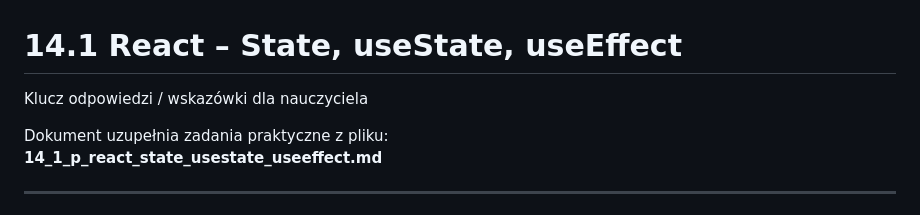
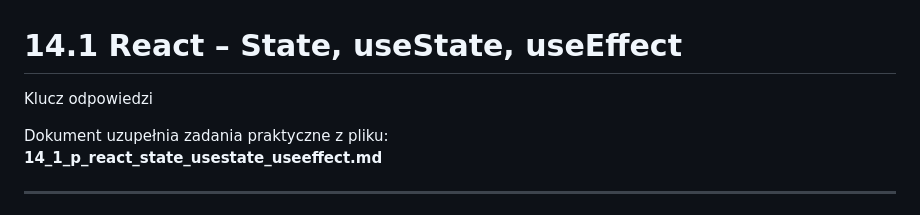
Before and after one commit to OpeneRTe/zajecia_informatyka, a Markdown page: Programowanie Zaawansowanych Aplikacji Webowych/React/14_1_p_react_state_usestate_useeffect_key.md, the part around the change. Rendered like a GitHub page.

Commit message:
Update answer key to remove teacher guidance note

```diff
--- a/Programowanie Zaawansowanych Aplikacji Webowych/React/14_1_p_react_state_usestate_useeffect_key.md
+++ b/Programowanie Zaawansowanych Aplikacji Webowych/React/14_1_p_react_state_usestate_useeffect_key.md
@@ -1,6 +1,6 @@
 
 # 14.1 React – State, useState, useEffect
-Klucz odpowiedzi / wskazówki dla nauczyciela
+Klucz odpowiedzi
 
 Dokument uzupełnia zadania praktyczne z pliku:
 **14_1_p_react_state_usestate_useeffect.md**
```
